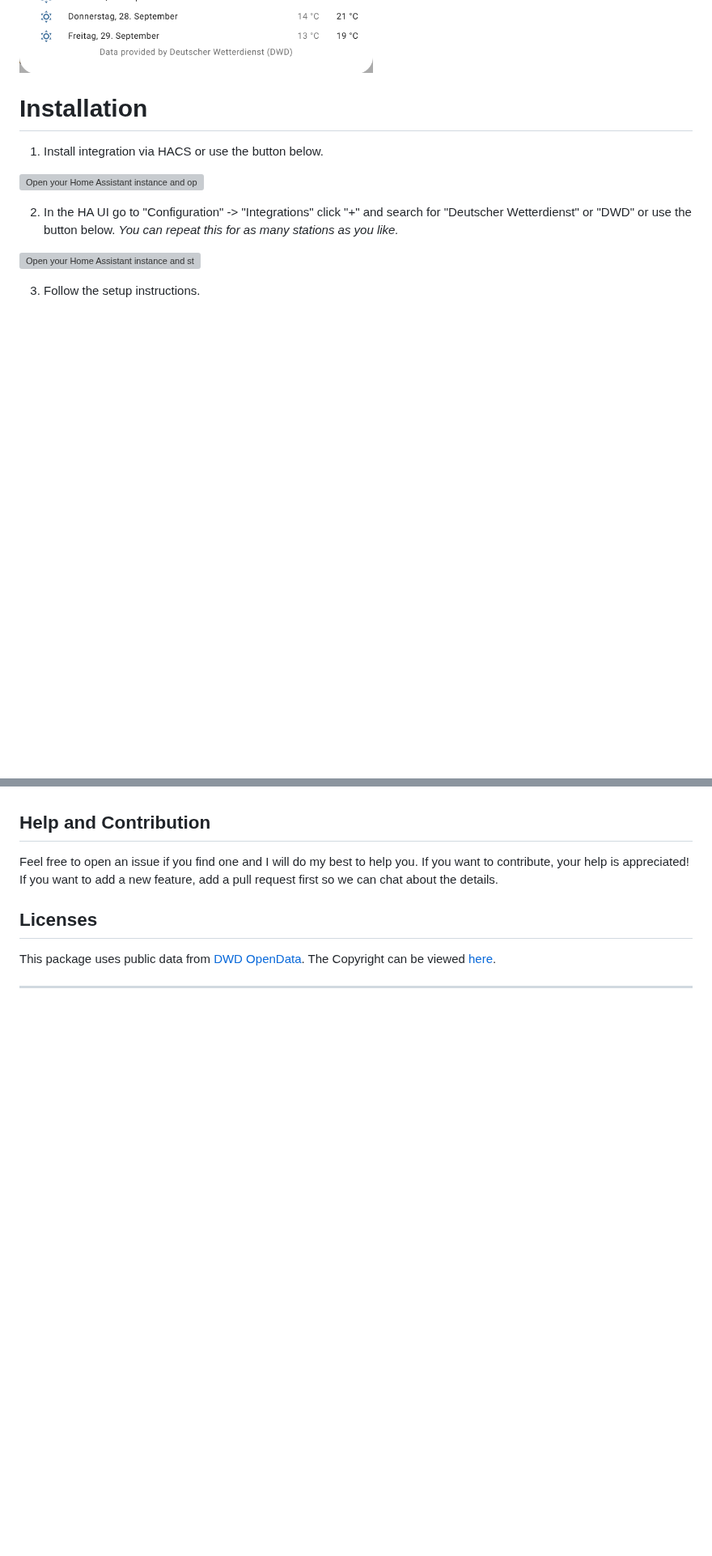
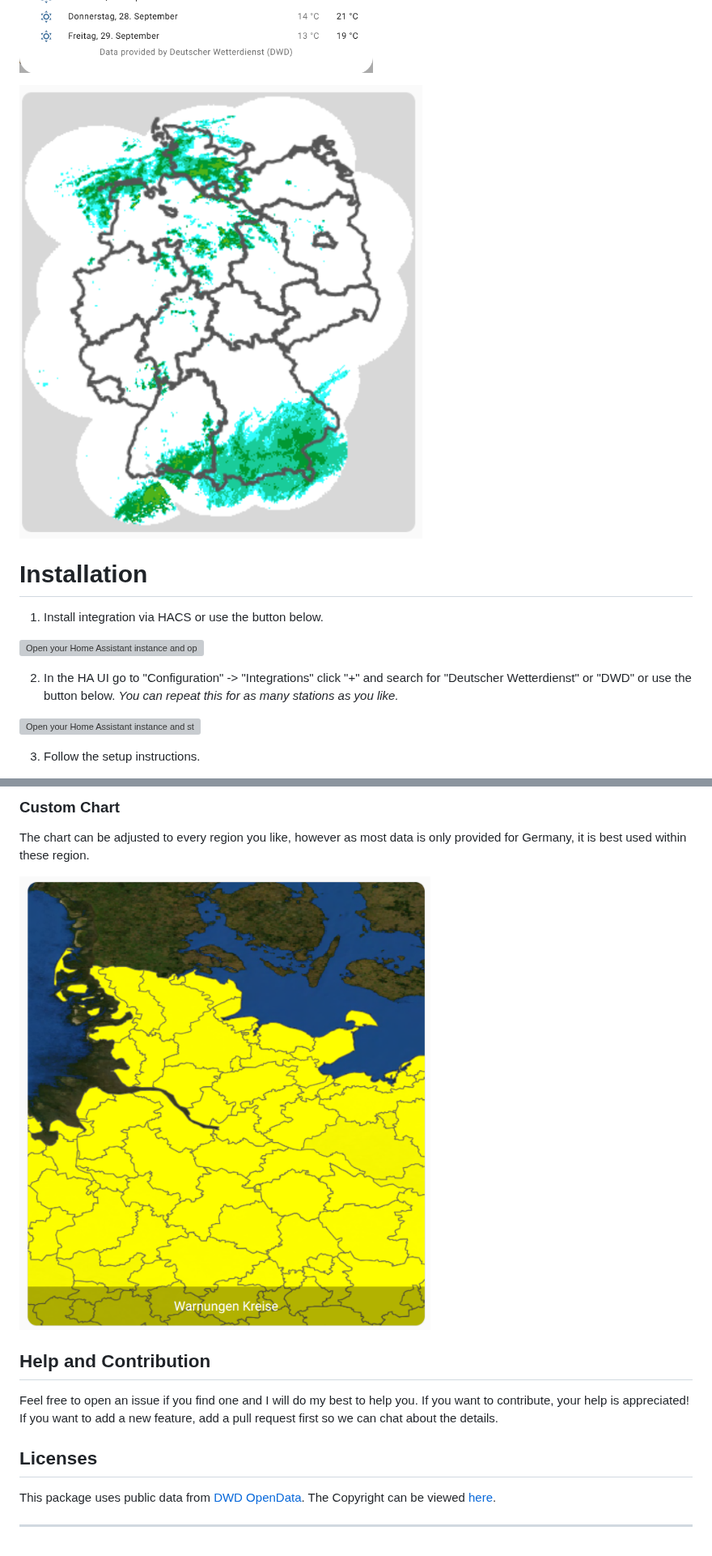
Before and after one commit to FL550/dwd_weather, a Markdown page: README.md, 2 parts joined by grey strips. Shown at 81% size. GitHub-like rendering; pictures changed too: Precipitation.png (added), warnungen_custom.png (added); blank space fills up the shorter version; grey boxes are pictures that could not be loaded.

```diff
--- a/README.md
+++ b/README.md
@@ -12,6 +12,8 @@ This integration uses ['simple_dwd_weatherforecast'](https://github.com/FL550/si
 ![Screenshot Weather Card](./Weather-Card.png)
 
 ![Screenshot Weather Details](./Weather-Details.png)
+
+![Screenshot Precipitation Chart](./Precipitation.png)
 
 # Installation
 
@@ -114,3 +130,8 @@ If you activate the option for hourly updates during setup of a weather station,
+### Custom Chart
+The chart can be adjusted to every region you like, however as most data is only provided for Germany, it is best used within these region.
+
+![Screenshot Alerts Chart](./warnungen_custom.png)
+
 ## Help and Contribution
 
 Feel free to open an issue if you find one and I will do my best to help you. If you want to contribute, your help is appreciated! If you want to add a new feature, add a pull request first so we can chat about the details.
```
Also changed, not shown: other parts of README.md (+14 -0 lines), info.md (+7 -3 lines), pollen.png (added), warnungen.png (added), 8 other files.
